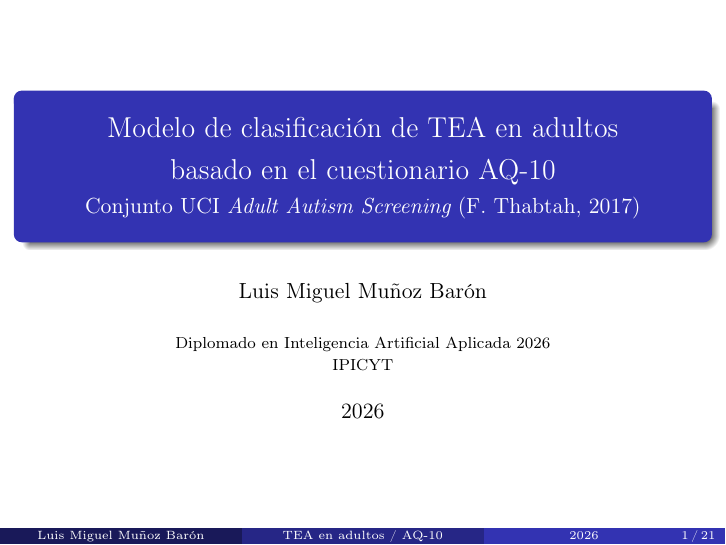
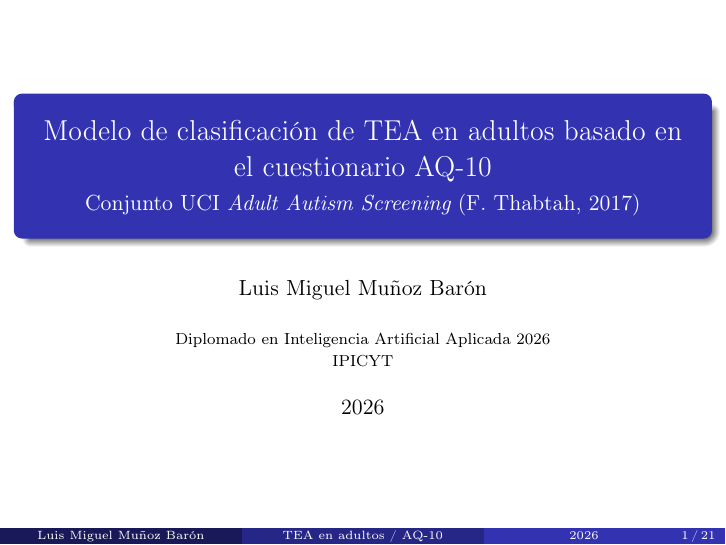
Before and after one commit to ebooshi/DIAA-Proyecto-2026, LaTeX slides (presentacion.tex): page 1 of 21. Compiled offline with pdfLaTeX.

Commit message:
Presentación

```diff
--- a/presentacion.tex
+++ b/presentacion.tex
@@ -31,7 +31,7 @@
 \author{Luis Miguel Muñoz Barón}
 % Título de portada más breve; el subtítulo conserva el marco de datos.
 \title[TEA en adultos / AQ-10]{%
-  Modelo de clasificación de TEA en adultos\\[0.25em]
+  Modelo de clasificación de TEA en adultos
   basado en el cuestionario AQ-10
 }
 \subtitle{Conjunto UCI \emph{Adult Autism Screening} (F.~Thabtah, 2017)}
```
Also changed, not shown: Luis_Miguel_Munoz_Modelo_de_Aprendizaje_Aplicado_AQ_10.pdf (added), presentacion.pdf, 1 other file.
